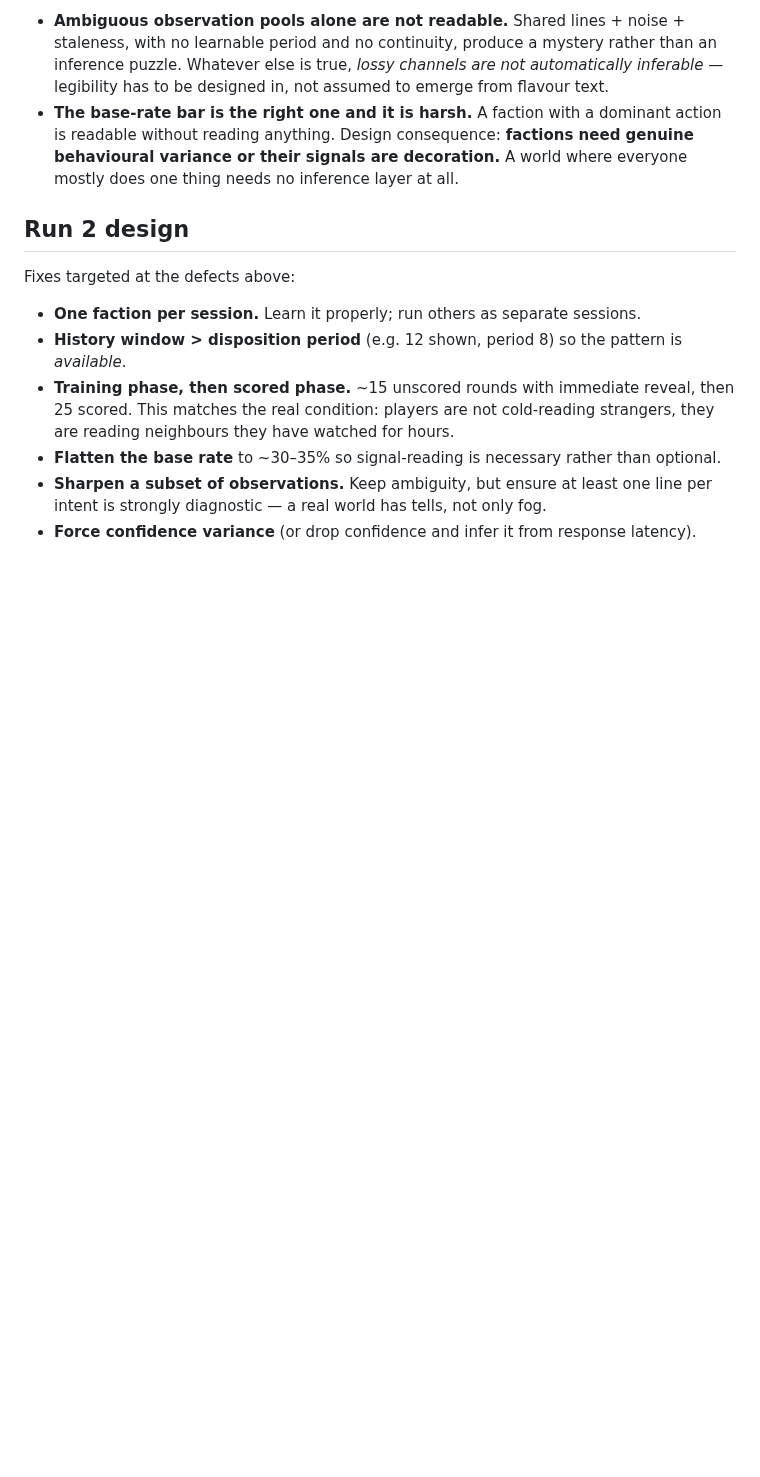
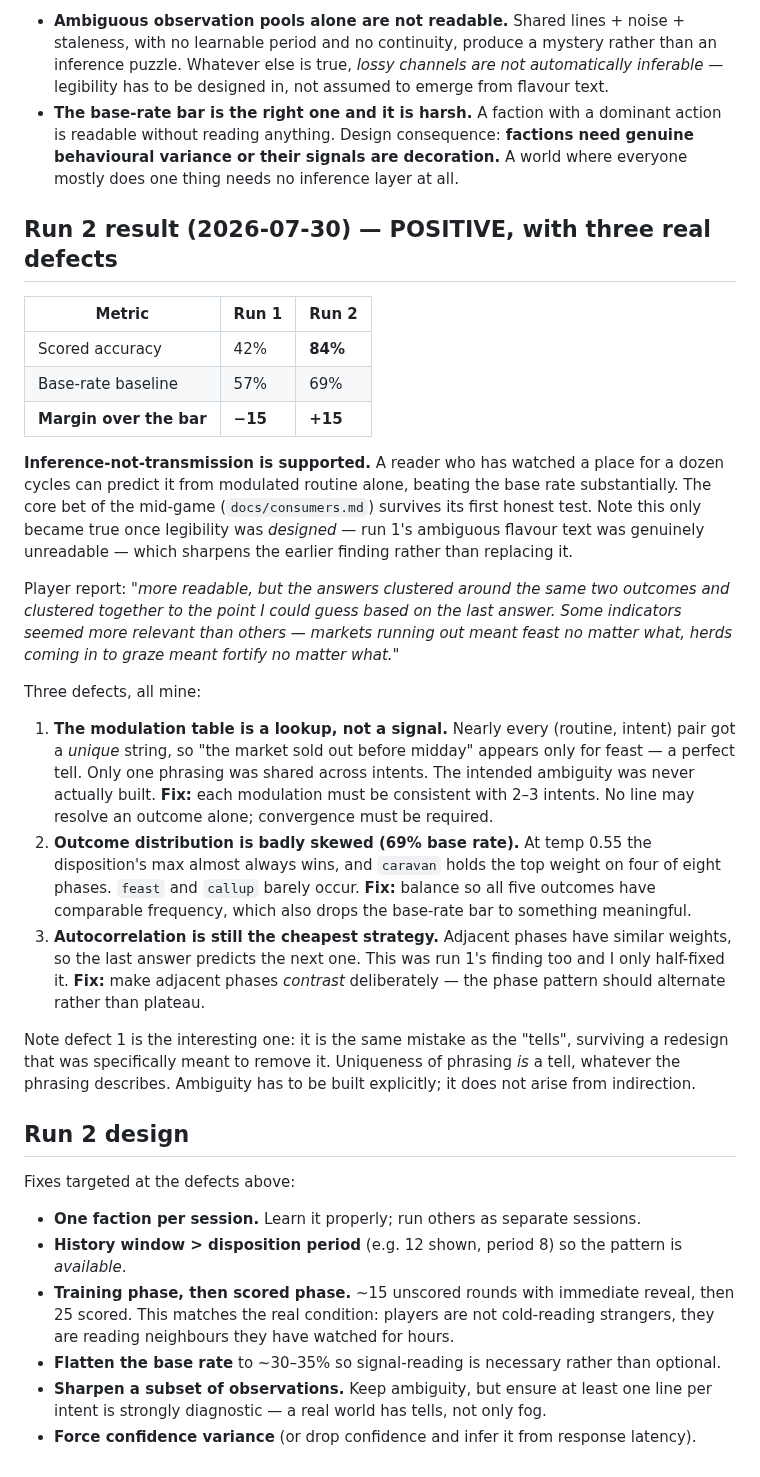
Before and after one commit to shovelhead24/possession, a Markdown page: game/mocks/M3-READABILITY-FINDINGS.md, the part around the change. Drawn GitHub-style; blank space fills up the shorter version.

```diff
--- a/game/mocks/M3-READABILITY-FINDINGS.md
+++ b/game/mocks/M3-READABILITY-FINDINGS.md
@@ -58,6 +58,45 @@ inside what the player could see.
   variance or their signals are decoration.** A world where everyone mostly does one thing needs no
   inference layer at all.
 
+## Run 2 result (2026-07-30) — POSITIVE, with three real defects
+
+| Metric | Run 1 | Run 2 |
+|---|---|---|
+| Scored accuracy | 42% | **84%** |
+| Base-rate baseline | 57% | 69% |
+| **Margin over the bar** | **−15** | **+15** |
+
+**Inference-not-transmission is supported.** A reader who has watched a place for a dozen cycles can
+predict it from modulated routine alone, beating the base rate substantially. The core bet of the
+mid-game (`docs/consumers.md`) survives its first honest test. Note this only became true once
+legibility was *designed* — run 1's ambiguous flavour text was genuinely unreadable — which
+sharpens the earlier finding rather than replacing it.
+
+Player report: *"more readable, but the answers clustered around the same two outcomes and clustered
+together to the point I could guess based on the last answer. Some indicators seemed more relevant
+than others — markets running out meant feast no matter what, herds coming in to graze meant fortify
+no matter what."*
+
+Three defects, all mine:
+
+1. **The modulation table is a lookup, not a signal.** Nearly every (routine, intent) pair got a
+   *unique* string, so "the market sold out before midday" appears only for feast — a perfect tell.
+   Only one phrasing was shared across intents. The intended ambiguity was never actually built.
+   **Fix:** each modulation must be consistent with 2–3 intents. No line may resolve an outcome
+   alone; convergence must be required.
+2. **Outcome distribution is badly skewed (69% base rate).** At temp 0.55 the disposition's max
+   almost always wins, and `caravan` holds the top weight on four of eight phases. `feast` and
+   `callup` barely occur. **Fix:** balance so all five outcomes have comparable frequency, which
+   also drops the base-rate bar to something meaningful.
+3. **Autocorrelation is still the cheapest strategy.** Adjacent phases have similar weights, so the
+   last answer predicts the next one. This was run 1's finding too and I only half-fixed it.
+   **Fix:** make adjacent phases *contrast* deliberately — the phase pattern should alternate rather
+   than plateau.
+
+Note defect 1 is the interesting one: it is the same mistake as the "tells", surviving a redesign
+that was specifically meant to remove it. Uniqueness of phrasing *is* a tell, whatever the phrasing
+describes. Ambiguity has to be built explicitly; it does not arise from indirection.
+
 ## Run 2 design
 
 Fixes targeted at the defects above:
```
Also changed, not shown: docs/repertoire.md (added, +133 -0 lines).
